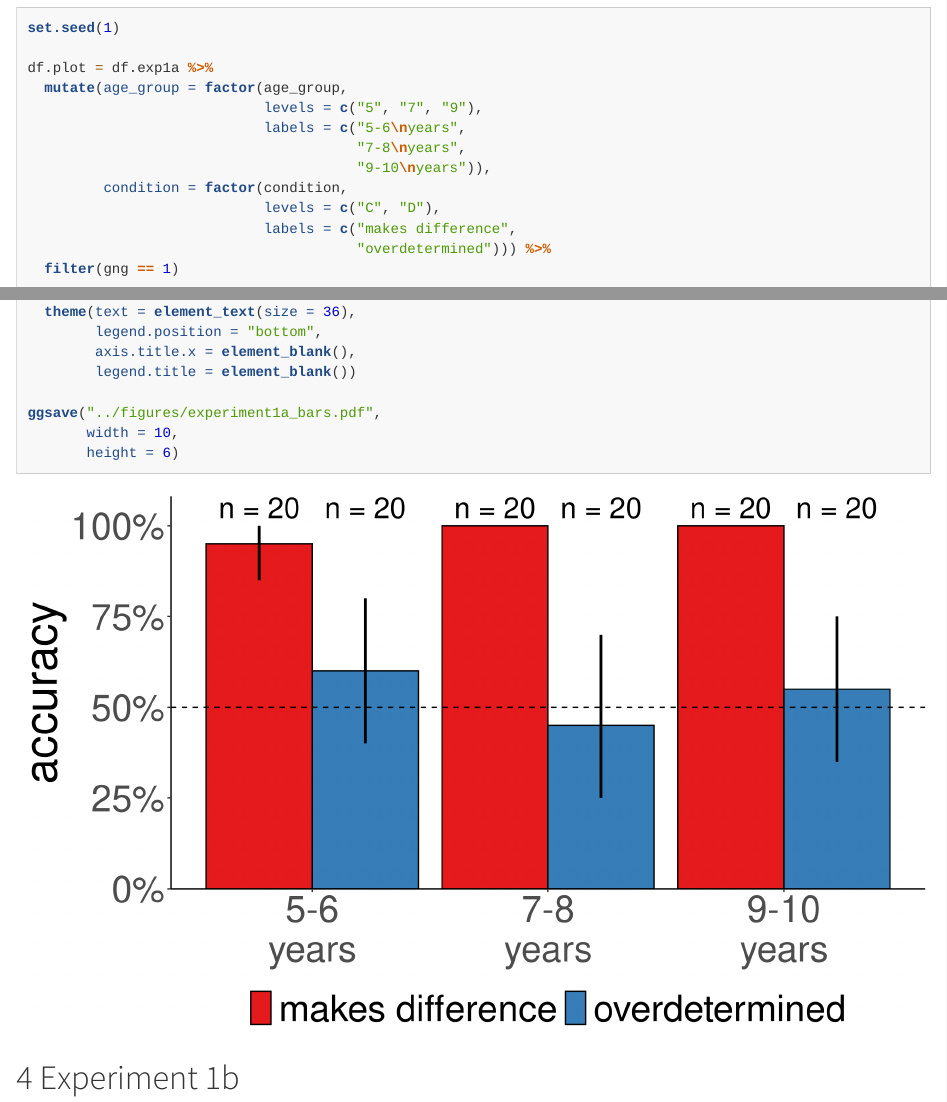
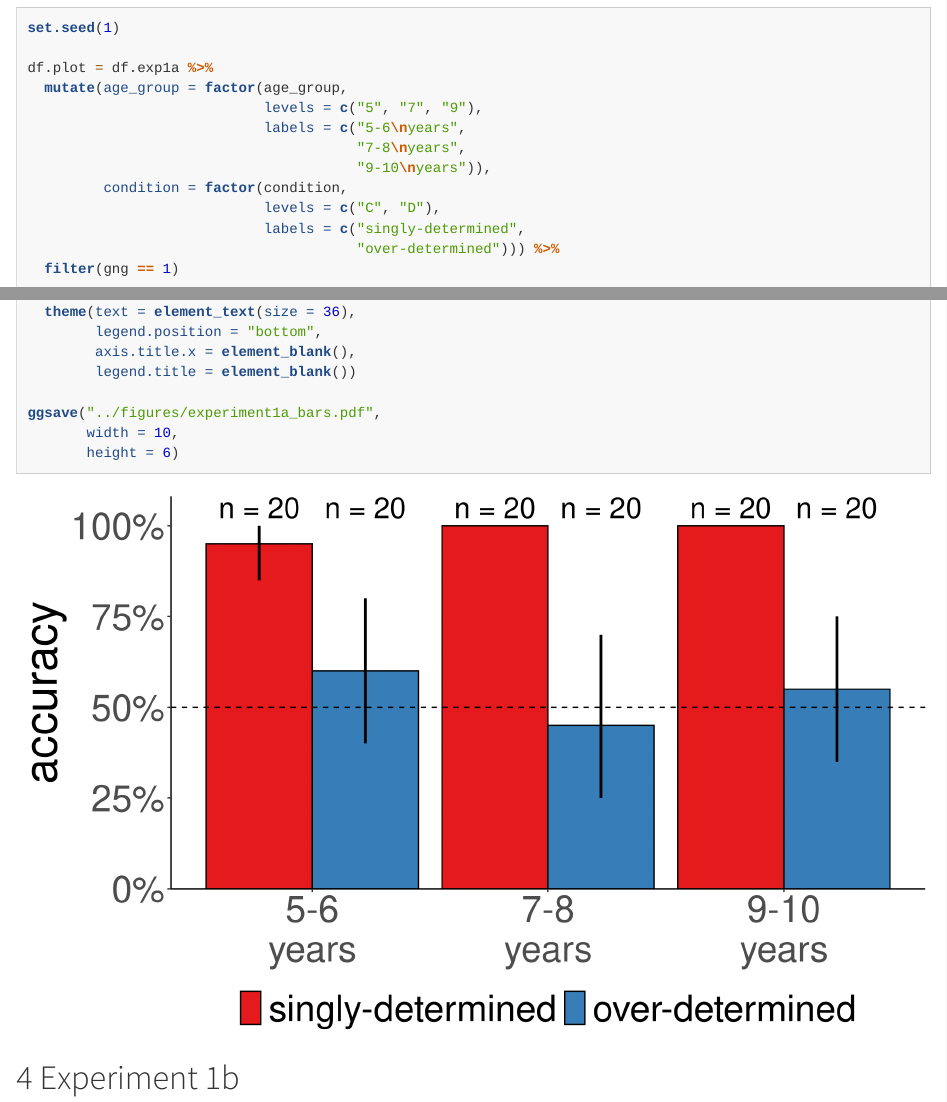
Before and after one commit to tobiasgerstenberg/tracing_counterfactuals, an R Markdown document (code/tracing_counterfactuals.Rmd): the page in a window 1100 px wide, from 3980 px down, and a second part further down, joined at a grey line. Rendered offline with R 4.5, knitr and Pandoc, with nearby package versions; long lines of code are wrapped; column names are cleaned by a stand-in for the janitor package.

Commit message:
Updated exp1 figure
Changed terminology to be consistent with revised text.

```diff
--- a/code/tracing_counterfactuals.Rmd
+++ b/code/tracing_counterfactuals.Rmd
@@ -152,8 +152,8 @@ df.plot = df.exp1a %>%
                                        "9-10\nyears")),
          condition = factor(condition,
                             levels = c("C", "D"),
-                            labels = c("makes difference",
-                                       "overdetermined"))) %>%
+                            labels = c("singly-determined",
+                                       "over-determined"))) %>%
   filter(gng == 1)
 
 df.text = df.plot %>%
```
Also changed, not shown: figures/experiment1a_bars.pdf.
